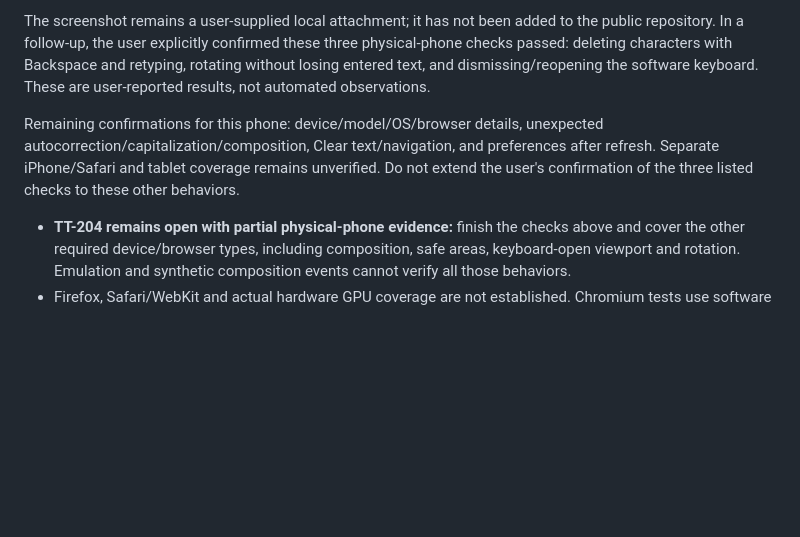
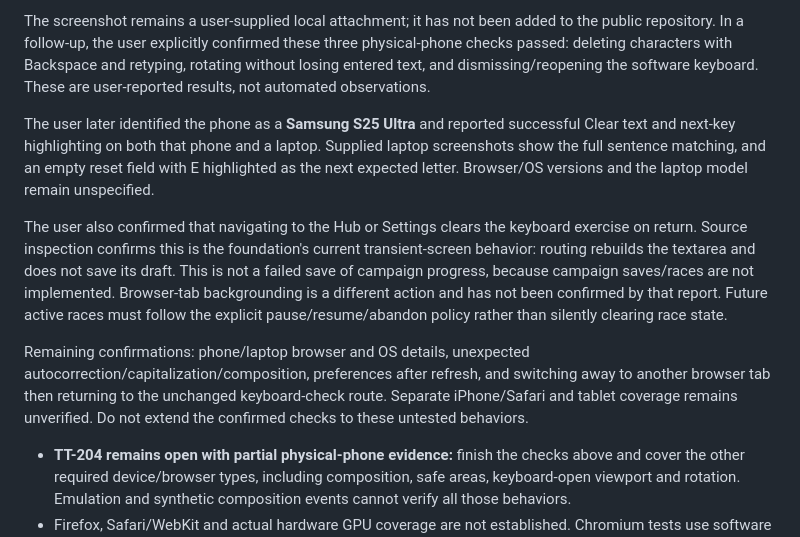
Before and after one commit to sahilshah2904/TurboType, a Markdown page: docs/TESTING.md, the part around the change. Rendered like a GitHub page; blank space fills up the shorter version.

Commit message:
Record Samsung and laptop keyboard checks

```diff
--- a/docs/TESTING.md
+++ b/docs/TESTING.md
@@ -45,7 +45,11 @@ The initial ERR_SSL_PROTOCOL_ERROR was resolved by opening the HTTP LAN URL rath
 
 The screenshot remains a user-supplied local attachment; it has not been added to the public repository. In a follow-up, the user explicitly confirmed these three physical-phone checks passed: deleting characters with Backspace and retyping, rotating without losing entered text, and dismissing/reopening the software keyboard. These are user-reported results, not automated observations.
 
-Remaining confirmations for this phone: device/model/OS/browser details, unexpected autocorrection/capitalization/composition, Clear text/navigation, and preferences after refresh. Separate iPhone/Safari and tablet coverage remains unverified. Do not extend the user's confirmation of the three listed checks to these other behaviors.
+The user later identified the phone as a **Samsung S25 Ultra** and reported successful Clear text and next-key highlighting on both that phone and a laptop. Supplied laptop screenshots show the full sentence matching, and an empty reset field with E highlighted as the next expected letter. Browser/OS versions and the laptop model remain unspecified.
+
+The user also confirmed that navigating to the Hub or Settings clears the keyboard exercise on return. Source inspection confirms this is the foundation's current transient-screen behavior: routing rebuilds the textarea and does not save its draft. This is not a failed save of campaign progress, because campaign saves/races are not implemented. Browser-tab backgrounding is a different action and has not been confirmed by that report. Future active races must follow the explicit pause/resume/abandon policy rather than silently clearing race state.
+
+Remaining confirmations: phone/laptop browser and OS details, unexpected autocorrection/capitalization/composition, preferences after refresh, and switching away to another browser tab then returning to the unchanged keyboard-check route. Separate iPhone/Safari and tablet coverage remains unverified. Do not extend the confirmed checks to these untested behaviors.
 
 - **TT-204 remains open with partial physical-phone evidence:** finish the checks above and cover the other required device/browser types, including composition, safe areas, keyboard-open viewport and rotation. Emulation and synthetic composition events cannot verify all those behaviors.
 - Firefox, Safari/WebKit and actual hardware GPU coverage are not established. Chromium tests use software rendering flags to make WebGL available in headless mode; they do not establish 60 fps on players' devices.
```
Also changed, not shown: BACKLOG.md (+1 -1 lines), PROJECT_STATUS.md (+1 -1 lines).
